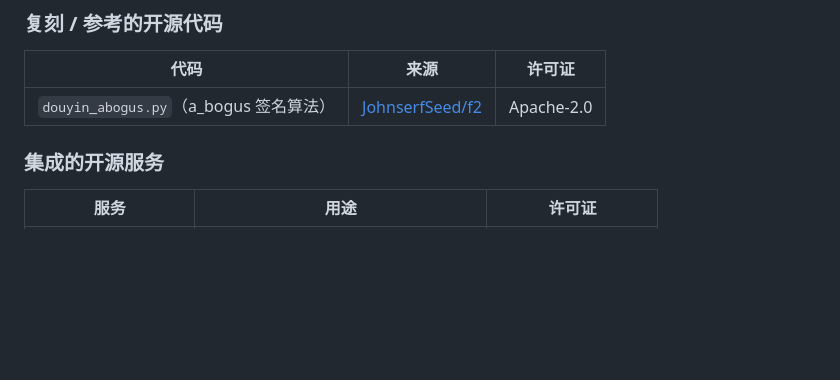
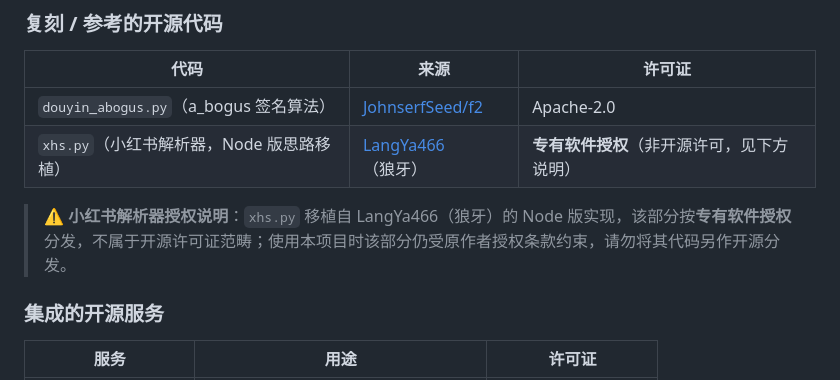
Before and after one commit to Fairy-Oracle-Sanctuary/NeoBot, a Markdown page: README.md, the part around the change. GitHub-like rendering; blank space fills up the shorter version.

Commit message:
docs(readme): disclose xhs parser ported from LangYa466 (proprietary license, not open-source)

```diff
--- a/README.md
+++ b/README.md
@@ -43,6 +43,9 @@
 | 代码 | 来源 | 许可证 |
 |---|---|---|
 | `douyin_abogus.py`（a_bogus 签名算法） | [JohnserfSeed/f2](https://github.com/JohnserfSeed/f2) | Apache-2.0 |
+| `xhs.py`（小红书解析器，Node 版思路移植） | [LangYa466](https://github.com/LangYa466)（狼牙） | **专有软件授权**（非开源许可，见下方说明） |
+
+> ⚠️ **小红书解析器授权说明**：`xhs.py` 移植自 LangYa466（狼牙）的 Node 版实现，该部分按**专有软件授权**分发，不属于开源许可证范畴；使用本项目时该部分仍受原作者授权条款约束，请勿将其代码另作开源分发。
 
 ### 集成的开源服务
 
```
